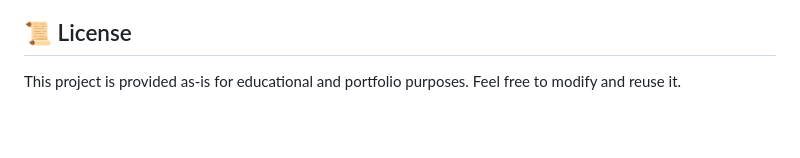
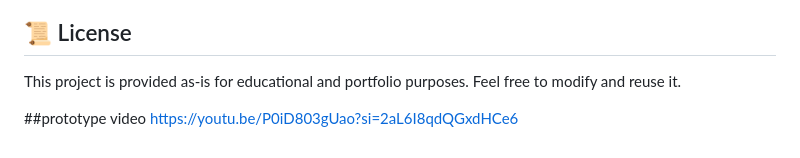
Before and after one commit to santhoshkannano27/AI-Based-Resume-Screening-and-Job-Recommendation-System, a Markdown page: README.md, the part around the change. Rendered like a GitHub page; blank space fills up the shorter version.

```diff
--- a/README.md
+++ b/README.md
@@ -177,3 +177,6 @@ statistics, tensorflow
 
 This project is provided as-is for educational and portfolio purposes.
 Feel free to modify and reuse it.
+
+##prototype video
+https://youtu.be/P0iD803gUao?si=2aL6I8qdQGxdHCe6
```
